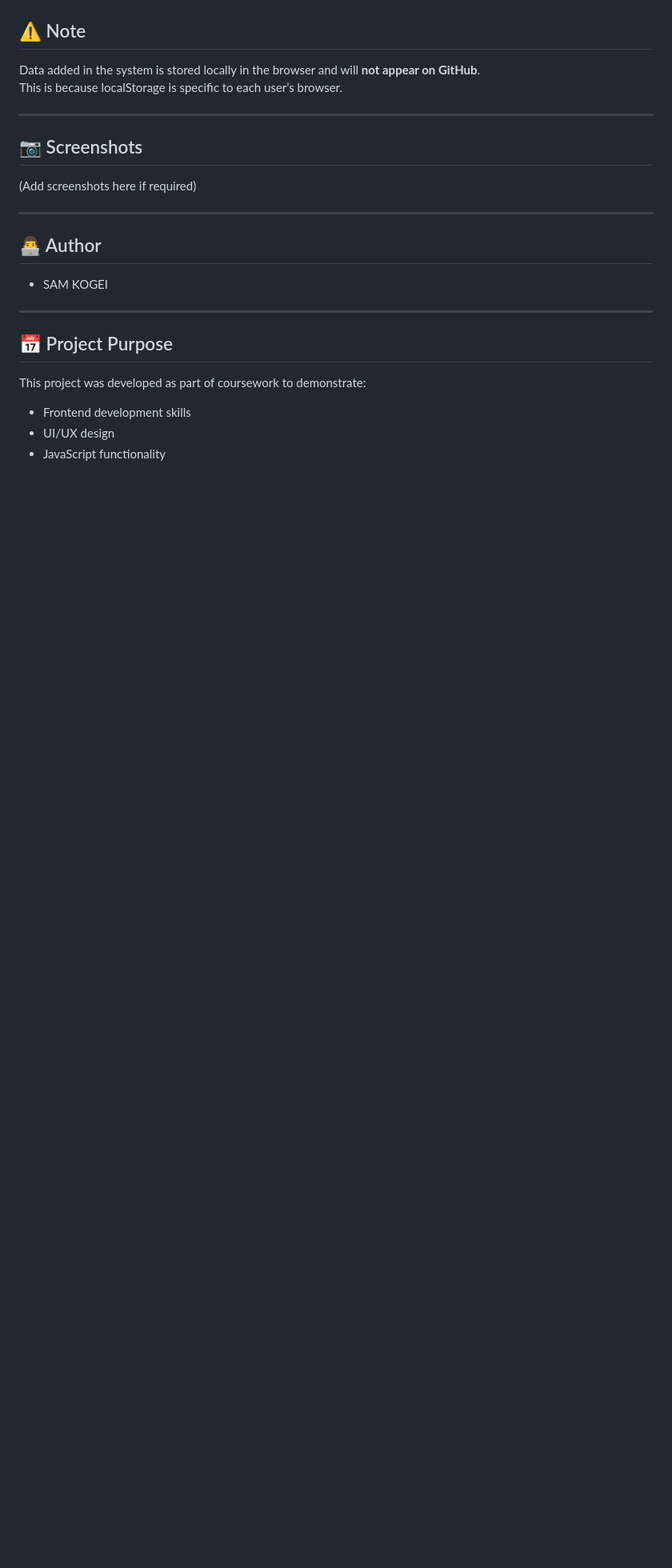
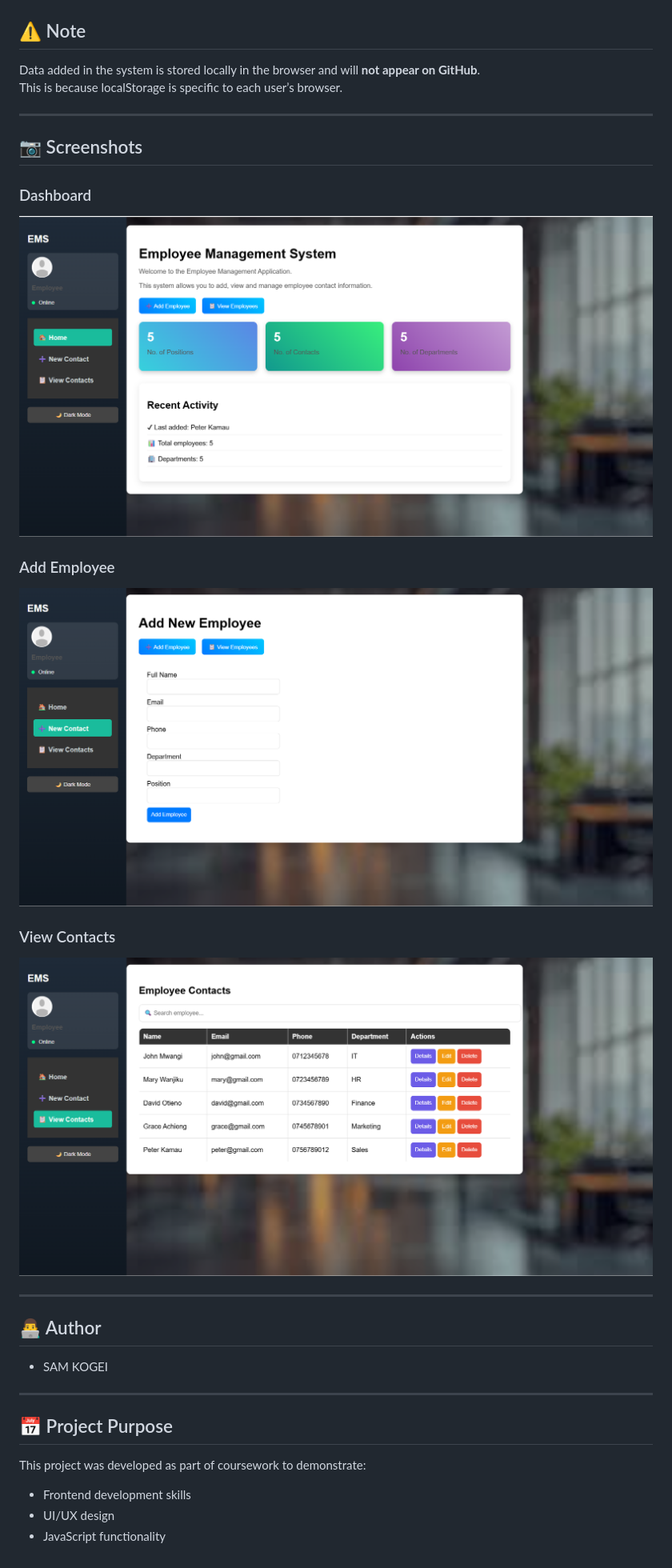
Before and after one commit to EZcodes-sys/employee-management-app, a Markdown page: README.md, the part around the change. Shown: that part at 80% size. GitHub-like rendering; pictures changed too: images/Dashboard.png (added), images/New-contacts.png (added), images/View-contacts.png (added); blank space fills up the shorter version.

Commit message:
Added screenshots to the README

```diff
--- a/README.md
+++ b/README.md
@@ -39,7 +39,15 @@ This is because localStorage is specific to each user’s browser.
 ---
 
 ## 📷 Screenshots
-(Add screenshots here if required)
+
+### Dashboard
+![Dashboard](images/Dashboard.png)
+
+### Add Employee
+![Add Employee](images/New-contacts.png)
+
+### View Contacts
+![View Contacts](images/View-contacts.png)
 
 ---
 
```
